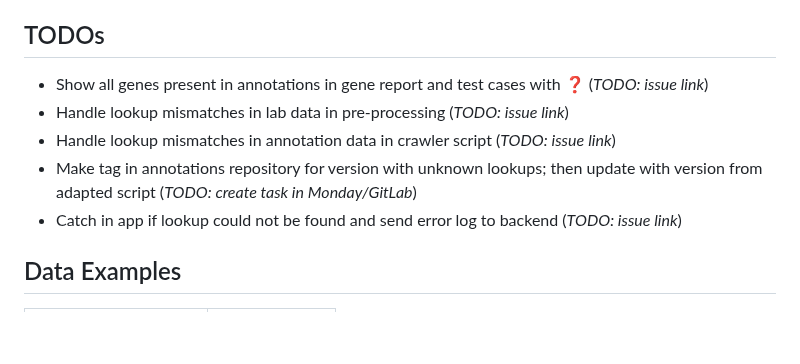
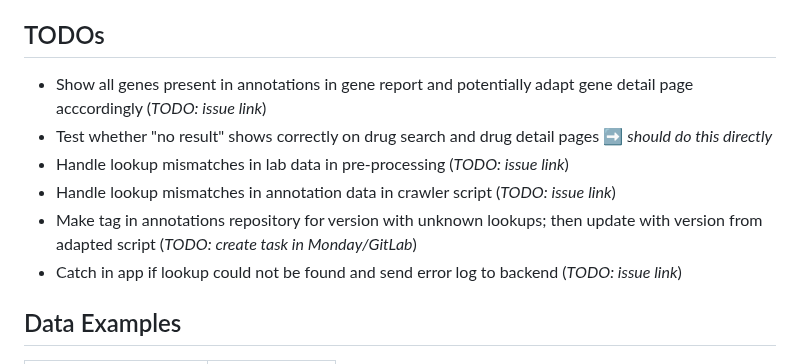
Before and after one commit to hpi-dhc/PharMe, a Markdown page: docs/feature-discussion/App-behavior-in-case-of-missing-data.md, the part around the change. Rendered like a GitHub page; blank space fills up the shorter version.

Commit message:
docs(#620): adapt TODOs

```diff
--- a/docs/feature-discussion/App-behavior-in-case-of-missing-data.md
+++ b/docs/feature-discussion/App-behavior-in-case-of-missing-data.md
@@ -33,8 +33,10 @@ unfortunate if guidelines exists for the phenotype but the lookup is missing.
 
 ## TODOs
 
-* Show all genes present in annotations in gene report and test cases with ❓
-  (*TODO: issue link*)
+* Show all genes present in annotations in gene report and potentially adapt
+  gene detail page acccordingly (*TODO: issue link*)
+* Test whether "no result" shows correctly on drug search and drug detail pages
+  ➡️ *should do this directly*
 * Handle lookup mismatches in lab data in pre-processing (*TODO: issue link*)
 * Handle lookup mismatches in annotation data in crawler script (*TODO: issue*
   *link*)
@@ -42,7 +44,6 @@ unfortunate if guidelines exists for the phenotype but the lookup is missing.
   update with version from adapted script (*TODO: create task in Monday/GitLab*)
 * Catch in app if lookup could not be found and send error log to backend
   (*TODO: issue link*)
-
 
 ## Data Examples
 
```
